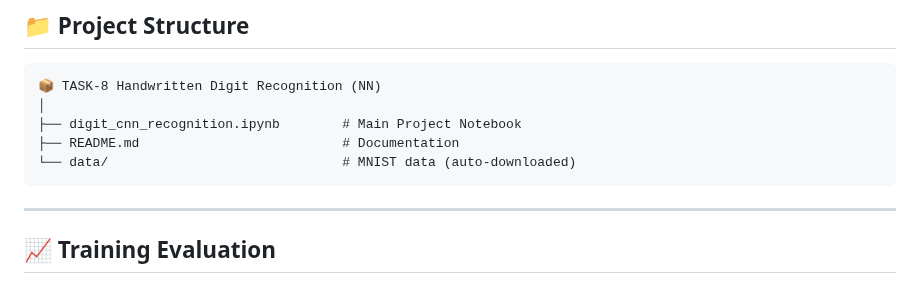
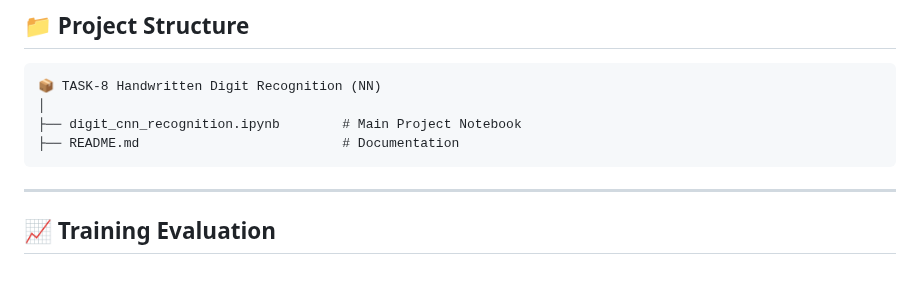
Before and after one commit to Divyaa2601/AI, a Markdown page: TASK-8/README.md, the part around the change. Rendered like a GitHub page.

````diff
--- a/TASK-8/README.md
+++ b/TASK-8/README.md
@@ -81,7 +81,6 @@ CNN is chosen because it performs significantly better than simple fully connect
 │
 ├── digit_cnn_recognition.ipynb        # Main Project Notebook
 ├── README.md                          # Documentation
-└── data/                              # MNIST data (auto-downloaded)
 ```
 
 ---
````
